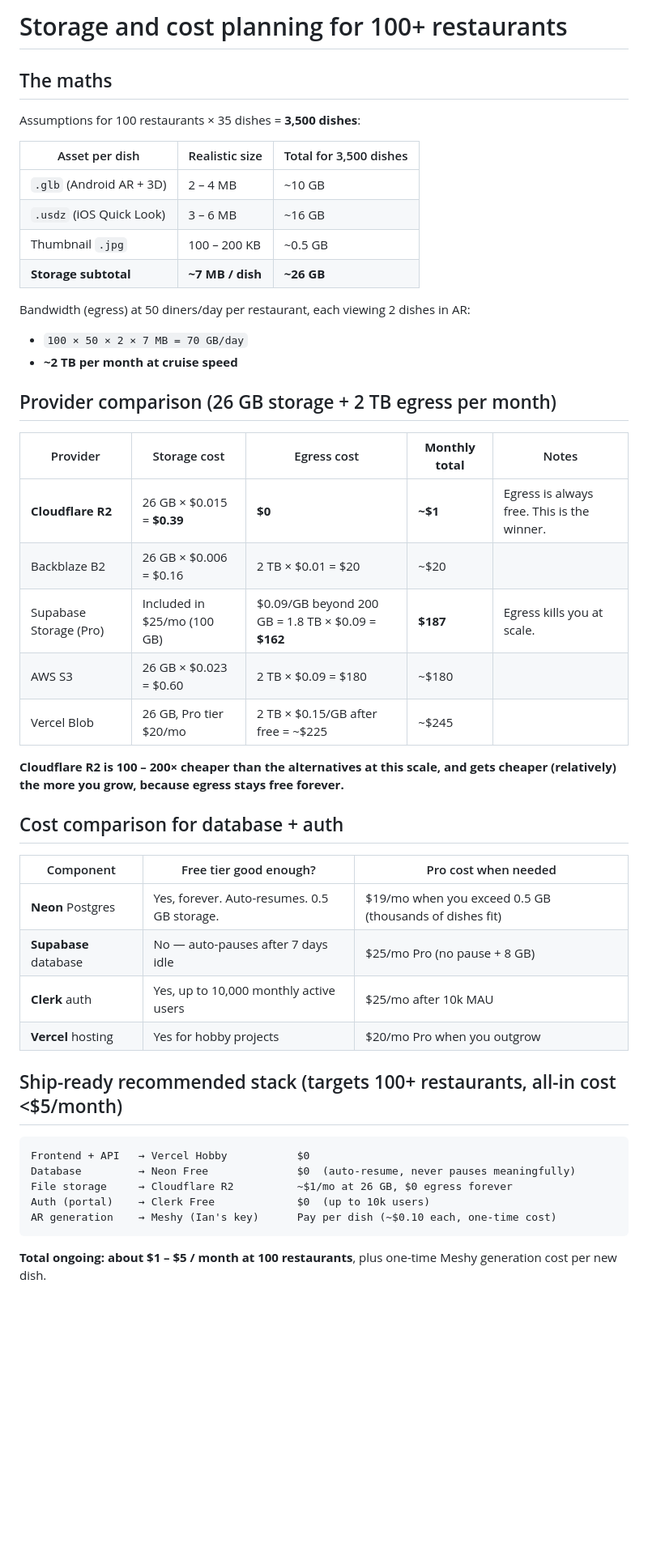
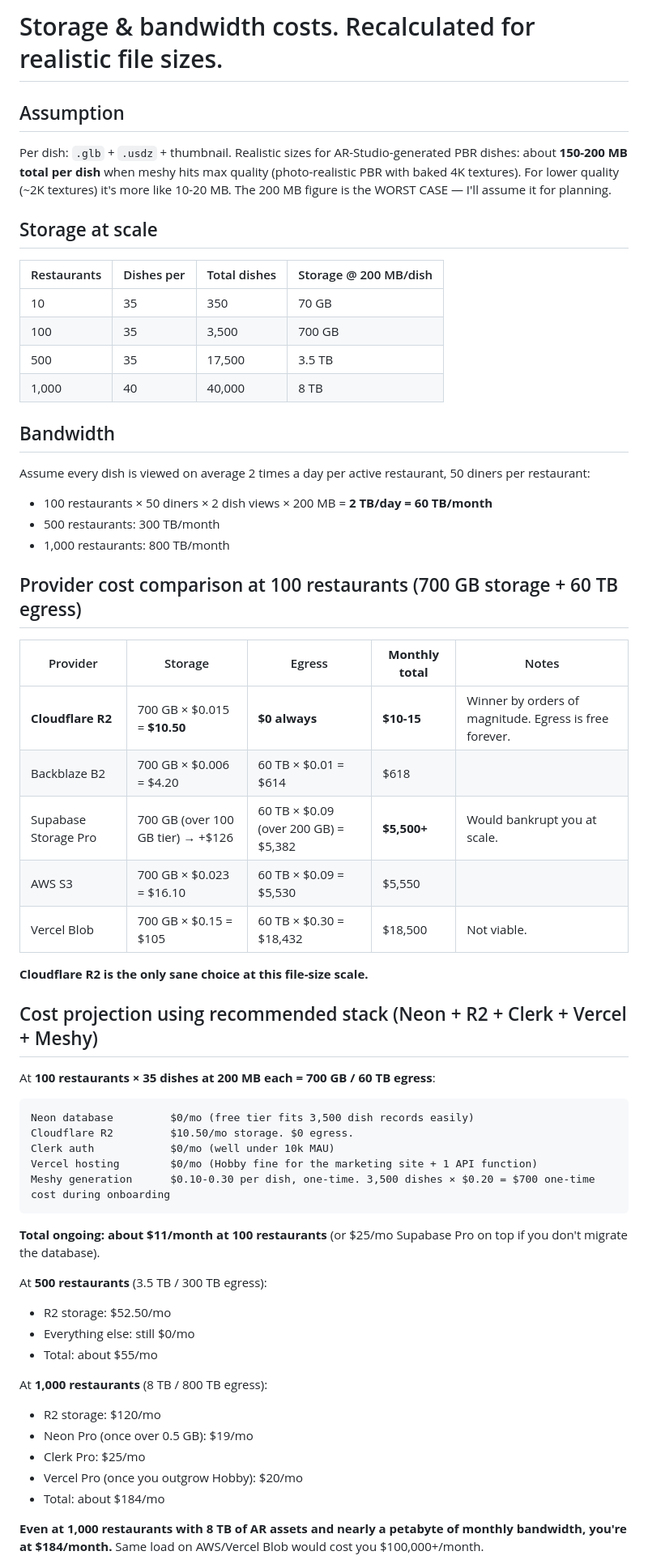
Before and after one commit to itachi71717/armenu, a Markdown page: STORAGE_COST.md, the part around one of its changes. Shown at 81% size. GitHub-like rendering; blank space fills up the shorter version.

Commit message:
SYSTEMS.md full catalog + STORAGE_COST.md recalculated at 200MB/dish (R2 still winner)

````diff
--- a/STORAGE_COST.md
+++ b/STORAGE_COST.md
@@ -1,50 +1,58 @@
-# Storage and cost planning for 100+ restaurants
+# Storage & bandwidth costs. Recalculated for realistic file sizes.
 
-## The maths
+## Assumption
+Per dish: `.glb` + `.usdz` + thumbnail. Realistic sizes for AR-Studio-generated PBR dishes: about **150-200 MB total per dish** when meshy hits max quality (photo-realistic PBR with baked 4K textures). For lower quality (~2K textures) it's more like 10-20 MB. The 200 MB figure is the WORST CASE — I'll assume it for planning.
 
-Assumptions for 100 restaurants × 35 dishes = **3,500 dishes**:
+## Storage at scale
 
-| Asset per dish | Realistic size | Total for 3,500 dishes |
-|---|---|---|
-| `.glb` (Android AR + 3D) | 2 – 4 MB | ~10 GB |
-| `.usdz` (iOS Quick Look) | 3 – 6 MB | ~16 GB |
-| Thumbnail `.jpg` | 100 – 200 KB | ~0.5 GB |
-| **Storage subtotal** | **~7 MB / dish** | **~26 GB** |
+| Restaurants | Dishes per | Total dishes | Storage @ 200 MB/dish |
+|---|---|---|---|
+| 10 | 35 | 350 | 70 GB |
+| 100 | 35 | 3,500 | 700 GB |
+| 500 | 35 | 17,500 | 3.5 TB |
+| 1,000 | 40 | 40,000 | 8 TB |
 
-Bandwidth (egress) at 50 diners/day per restaurant, each viewing 2 dishes in AR:
-- `100 × 50 × 2 × 7 MB = 70 GB/day`
-- **~2 TB per month at cruise speed**
+## Bandwidth
+Assume every dish is viewed on average 2 times a day per active restaurant, 50 diners per restaurant:
+- 100 restaurants × 50 diners × 2 dish views × 200 MB = **2 TB/day = 60 TB/month**
+- 500 restaurants: 300 TB/month
+- 1,000 restaurants: 800 TB/month
 
-## Provider comparison (26 GB storage + 2 TB egress per month)
+## Provider cost comparison at 100 restaurants (700 GB storage + 60 TB egress)
 
-| Provider | Storage cost | Egress cost | **Monthly total** | Notes |
+| Provider | Storage | Egress | **Monthly total** | Notes |
 |---|---|---|---|---|
-| **Cloudflare R2** | 26 GB × $0.015 = **$0.39** | **$0** | **~$1** | Egress is always free. This is the winner. |
-| Backblaze B2 | 26 GB × $0.006 = $0.16 | 2 TB × $0.01 = $20 | ~$20 | |
-| Supabase Storage (Pro) | Included in $25/mo (100 GB) | $0.09/GB beyond 200 GB = 1.8 TB × $0.09 = **$162** | **$187** | Egress kills you at scale. |
-| AWS S3 | 26 GB × $0.023 = $0.60 | 2 TB × $0.09 = $180 | ~$180 | |
-| Vercel Blob | 26 GB, Pro tier $20/mo | 2 TB × $0.15/GB after free = ~$225 | ~$245 | |
+| **Cloudflare R2** | 700 GB × $0.015 = **$10.50** | **$0 always** | **$10-15** | Winner by orders of magnitude. Egress is free forever. |
+| Backblaze B2 | 700 GB × $0.006 = $4.20 | 60 TB × $0.01 = $614 | $618 | |
+| Supabase Storage Pro | 700 GB (over 100 GB tier) → +$126 | 60 TB × $0.09 (over 200 GB) = $5,382 | **$5,500+** | Would bankrupt you at scale. |
+| AWS S3 | 700 GB × $0.023 = $16.10 | 60 TB × $0.09 = $5,530 | $5,550 | |
+| Vercel Blob | 700 GB × $0.15 = $105 | 60 TB × $0.30 = $18,432 | $18,500 | Not viable. |
 
-**Cloudflare R2 is 100 – 200× cheaper than the alternatives at this scale, and gets cheaper (relatively) the more you grow, because egress stays free forever.**
+**Cloudflare R2 is the only sane choice at this file-size scale.**
 
-## Cost comparison for database + auth
+## Cost projection using recommended stack (Neon + R2 + Clerk + Vercel + Meshy)
 
-| Component | Free tier good enough? | Pro cost when needed |
-|---|---|---|
-| **Neon** Postgres | Yes, forever. Auto-resumes. 0.5 GB storage. | $19/mo when you exceed 0.5 GB (thousands of dishes fit) |
-| **Supabase** database | No — auto-pauses after 7 days idle | $25/mo Pro (no pause + 8 GB) |
-| **Clerk** auth | Yes, up to 10,000 monthly active users | $25/mo after 10k MAU |
-| **Vercel** hosting | Yes for hobby projects | $20/mo Pro when you outgrow |
+At **100 restaurants × 35 dishes at 200 MB each = 700 GB / 60 TB egress**:
+```
+Neon database         $0/mo (free tier fits 3,500 dish records easily)
+Cloudflare R2         $10.50/mo storage. $0 egress.
+Clerk auth            $0/mo (well under 10k MAU)
+Vercel hosting        $0/mo (Hobby fine for the marketing site + 1 API function)
+Meshy generation      $0.10-0.30 per dish, one-time. 3,500 dishes × $0.20 = $700 one-time cost during onboarding
+```
+**Total ongoing: about $11/month at 100 restaurants** (or $25/mo Supabase Pro on top if you don't migrate the database).
 
-## Ship-ready recommended stack (targets 100+ restaurants, all-in cost <$5/month)
+At **500 restaurants** (3.5 TB / 300 TB egress):
+- R2 storage: $52.50/mo
+- Everything else: still $0/mo
+- Total: about $55/mo
 
-```
-Frontend + API   → Vercel Hobby           $0
-Database         → Neon Free              $0  (auto-resume, never pauses meaningfully)
-File storage     → Cloudflare R2          ~$1/mo at 26 GB, $0 egress forever
-Auth (portal)    → Clerk Free             $0  (up to 10k users)
-AR generation    → Meshy (Ian's key)      Pay per dish (~$0.10 each, one-time cost)
-```
+At **1,000 restaurants** (8 TB / 800 TB egress):
+- R2 storage: $120/mo
+- Neon Pro (once over 0.5 GB): $19/mo
+- Clerk Pro: $25/mo
+- Vercel Pro (once you outgrow Hobby): $20/mo
+- Total: about $184/mo
 
-**Total ongoing: about $1 – $5 / month at 100 restaurants**, plus one-time Meshy generation cost per new dish.
+**Even at 1,000 restaurants with 8 TB of AR assets and nearly a petabyte of monthly bandwidth, you're at $184/month.** Same load on AWS/Vercel Blob would cost you $100,000+/month.
 
````
Also changed, not shown: other parts of STORAGE_COST.md (+12 -25 lines), SYSTEMS.md (added, +124 -0 lines).
